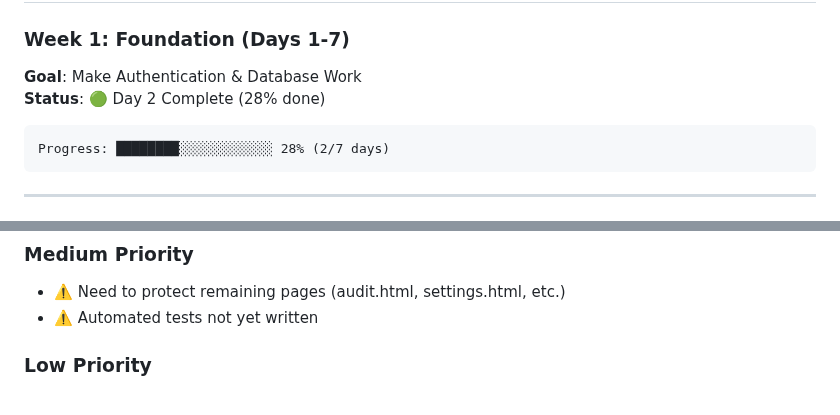
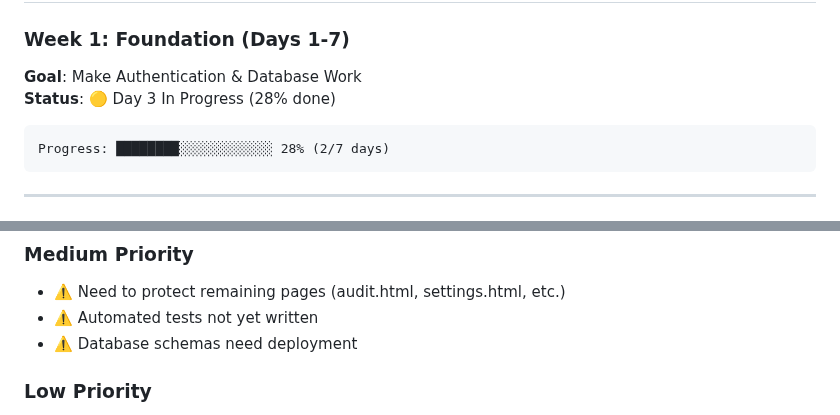
Before and after one commit to dannythehat/ranksmart, a Markdown page: REBUILD_PROGRESS.md, 2 parts joined by grey strips. Drawn GitHub-style.

````diff
--- a/REBUILD_PROGRESS.md
+++ b/REBUILD_PROGRESS.md
@@ -10,7 +10,7 @@
 
 ### Week 1: Foundation (Days 1-7)
 **Goal**: Make Authentication & Database Work
-**Status**: 🟢 Day 2 Complete (28% done)
+**Status**: 🟡 Day 3 In Progress (28% done)
 
 ```
 Progress: ████████░░░░░░░░░░░░ 28% (2/7 days)
@@ -224,6 +233,7 @@ Progress: ████████░░░░░░░░░░░░ 28% (2/7
 ### Medium Priority
 - ⚠️ Need to protect remaining pages (audit.html, settings.html, etc.)
 - ⚠️ Automated tests not yet written
+- ⚠️ Database schemas need deployment
 
 ### Low Priority
 - OAuth providers not added
````
Also changed, not shown: other parts of REBUILD_PROGRESS.md (+24 -6 lines).
